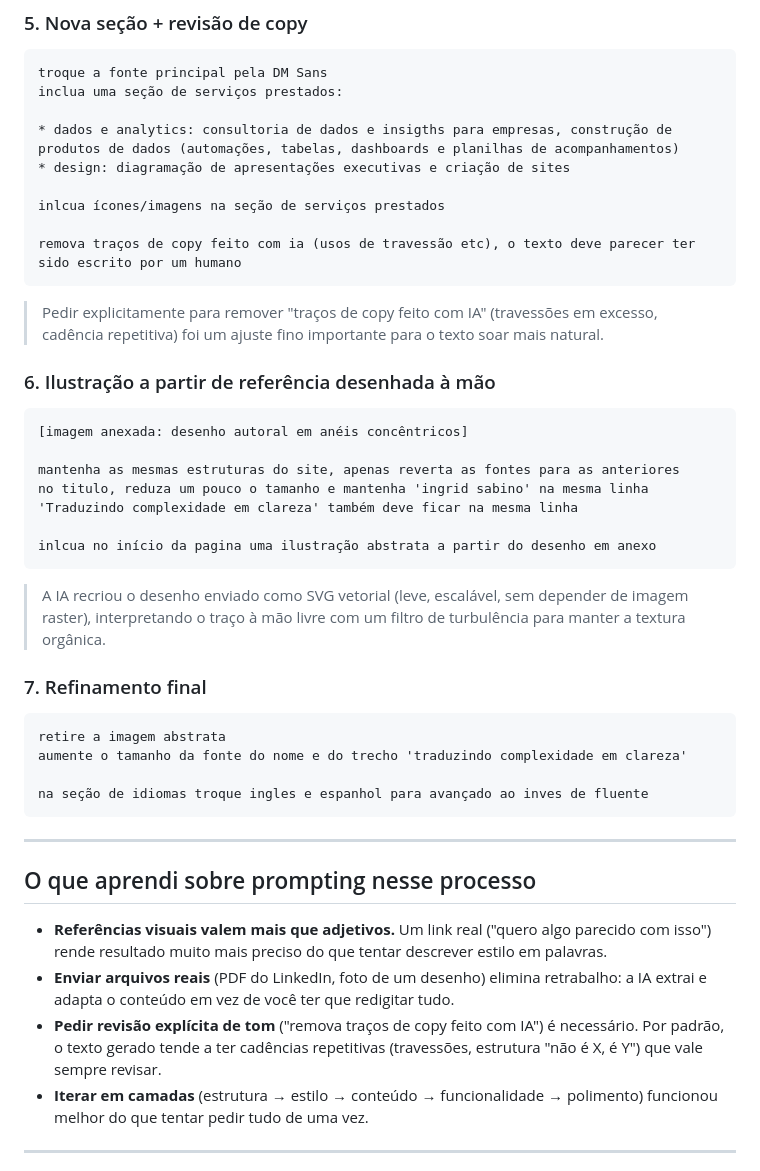
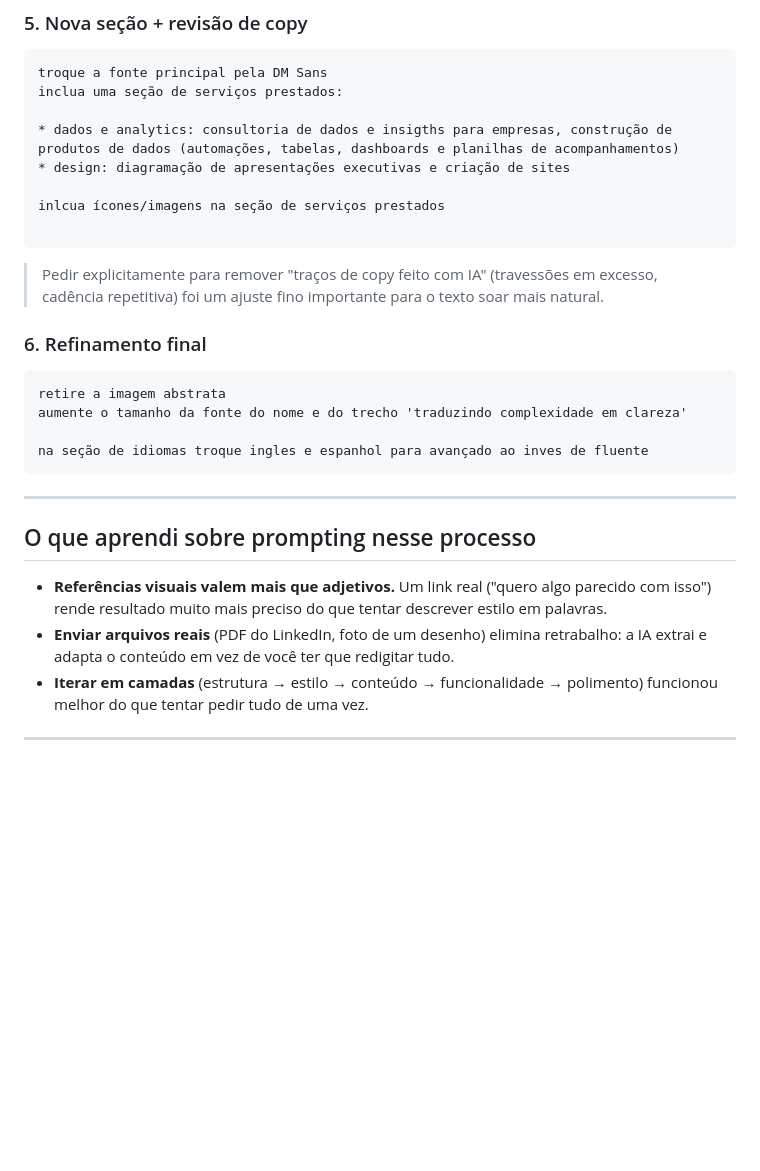
Before and after one commit to ingrid-sabino/portfolio.github, a Markdown page: prompts.md, the part around the change. Rendered like a GitHub page; blank space fills up the shorter version.

````diff
--- a/prompts.md
+++ b/prompts.md
@@ -54,26 +54,11 @@ inclua uma seção de serviços prestados:
 
 inlcua ícones/imagens na seção de serviços prestados
 
-remova traços de copy feito com ia (usos de travessão etc), o texto deve parecer ter sido escrito por um humano
 ```
 
 > Pedir explicitamente para remover "traços de copy feito com IA" (travessões em excesso, cadência repetitiva) foi um ajuste fino importante para o texto soar mais natural.
 
-### 6. Ilustração a partir de referência desenhada à mão
-
-```
-[imagem anexada: desenho autoral em anéis concêntricos]
-
-mantenha as mesmas estruturas do site, apenas reverta as fontes para as anteriores
-no titulo, reduza um pouco o tamanho e mantenha 'ingrid sabino' na mesma linha
-'Traduzindo complexidade em clareza' também deve ficar na mesma linha
-
-inlcua no início da pagina uma ilustração abstrata a partir do desenho em anexo
-```
-
-> A IA recriou o desenho enviado como SVG vetorial (leve, escalável, sem depender de imagem raster), interpretando o traço à mão livre com um filtro de turbulência para manter a textura orgânica.
-
-### 7. Refinamento final
+### 6. Refinamento final
 
 ```
 retire a imagem abstrata
@@ -88,7 +73,6 @@ na seção de idiomas troque ingles e espanhol para avançado ao inves de fluent
 
 - **Referências visuais valem mais que adjetivos.** Um link real ("quero algo parecido com isso") rende resultado muito mais preciso do que tentar descrever estilo em palavras.
 - **Enviar arquivos reais** (PDF do LinkedIn, foto de um desenho) elimina retrabalho: a IA extrai e adapta o conteúdo em vez de você ter que redigitar tudo.
-- **Pedir revisão explícita de tom** ("remova traços de copy feito com IA") é necessário. Por padrão, o texto gerado tende a ter cadências repetitivas (travessões, estrutura "não é X, é Y") que vale sempre revisar.
 - **Iterar em camadas** (estrutura → estilo → conteúdo → funcionalidade → polimento) funcionou melhor do que tentar pedir tudo de uma vez.
 
 ---
````
